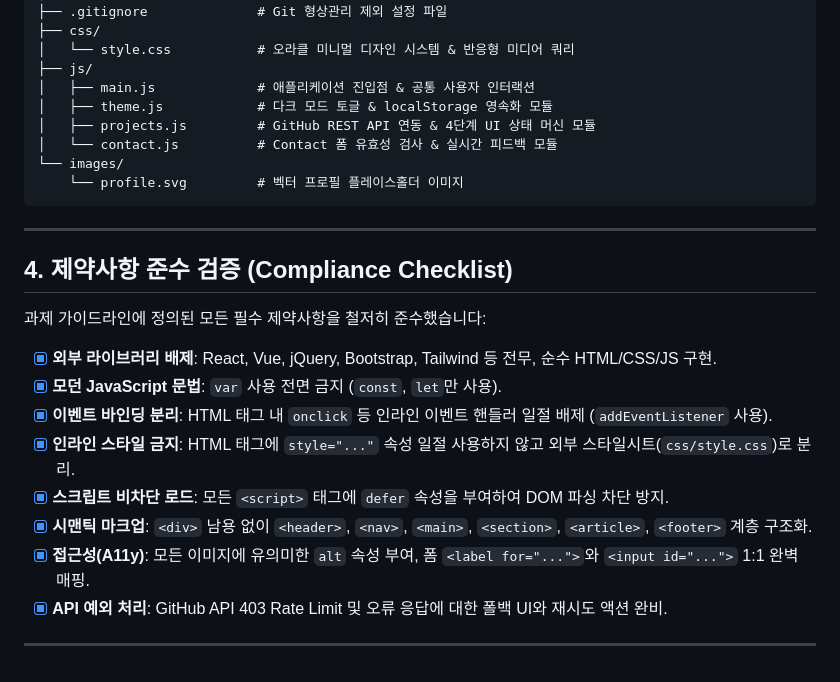
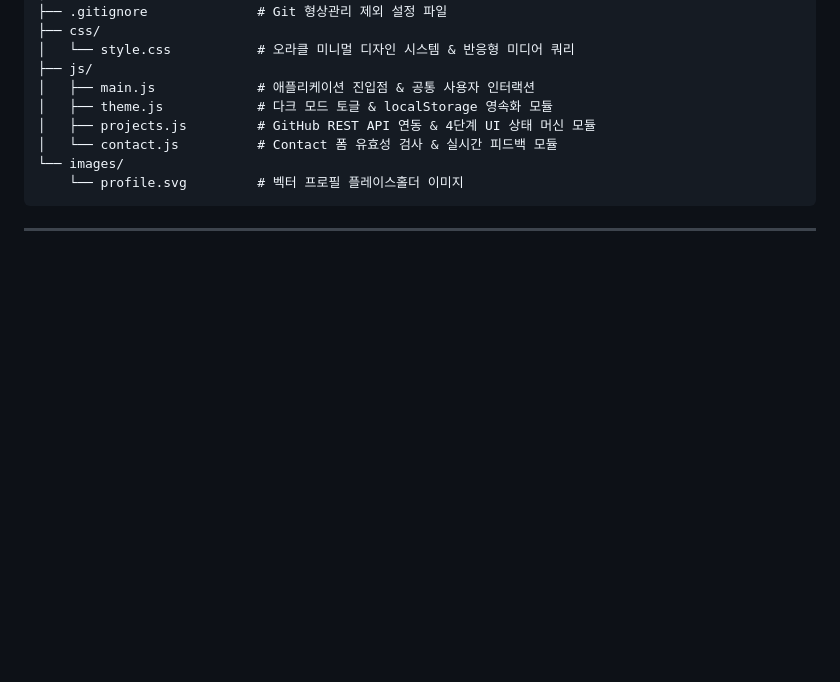
Before and after one commit to codyssey-onella/B1-1-portfolio, a Markdown page: README.md, the part around one of its changes. Drawn GitHub-style; blank space fills up the shorter version.

````diff
--- a/README.md
+++ b/README.md
@@ -42,18 +45,3 @@ result/
 ```
 
 ---
-
-## 4. 제약사항 준수 검증 (Compliance Checklist)
-
-과제 가이드라인에 정의된 모든 필수 제약사항을 철저히 준수했습니다:
-
-- [x] **외부 라이브러리 배제**: React, Vue, jQuery, Bootstrap, Tailwind 등 전무, 순수 HTML/CSS/JS 구현.
-- [x] **모던 JavaScript 문법**: `var` 사용 전면 금지 (`const`, `let`만 사용).
-- [x] **이벤트 바인딩 분리**: HTML 태그 내 `onclick` 등 인라인 이벤트 핸들러 일절 배제 (`addEventListener` 사용).
-- [x] **인라인 스타일 금지**: HTML 태그에 `style="..."` 속성 일절 사용하지 않고 외부 스타일시트(`css/style.css`)로 분리.
-- [x] **스크립트 비차단 로드**: 모든 `<script>` 태그에 `defer` 속성을 부여하여 DOM 파싱 차단 방지.
-- [x] **시맨틱 마크업**: `<div>` 남용 없이 `<header>`, `<nav>`, `<main>`, `<section>`, `<article>`, `<footer>` 계층 구조화.
-- [x] **접근성(A11y)**: 모든 이미지에 유의미한 `alt` 속성 부여, 폼 `<label for="...">`와 `<input id="...">` 1:1 완벽 매핑.
-- [x] **API 예외 처리**: GitHub API 403 Rate Limit 및 오류 응답에 대한 폴백 UI와 재시도 액션 완비.
-
----
````
Also changed, not shown: other parts of README.md (+4 -1 lines), instruction.md (+6 -0 lines), images/dark.png (added), images/mobile.png (added), 2 other files.
